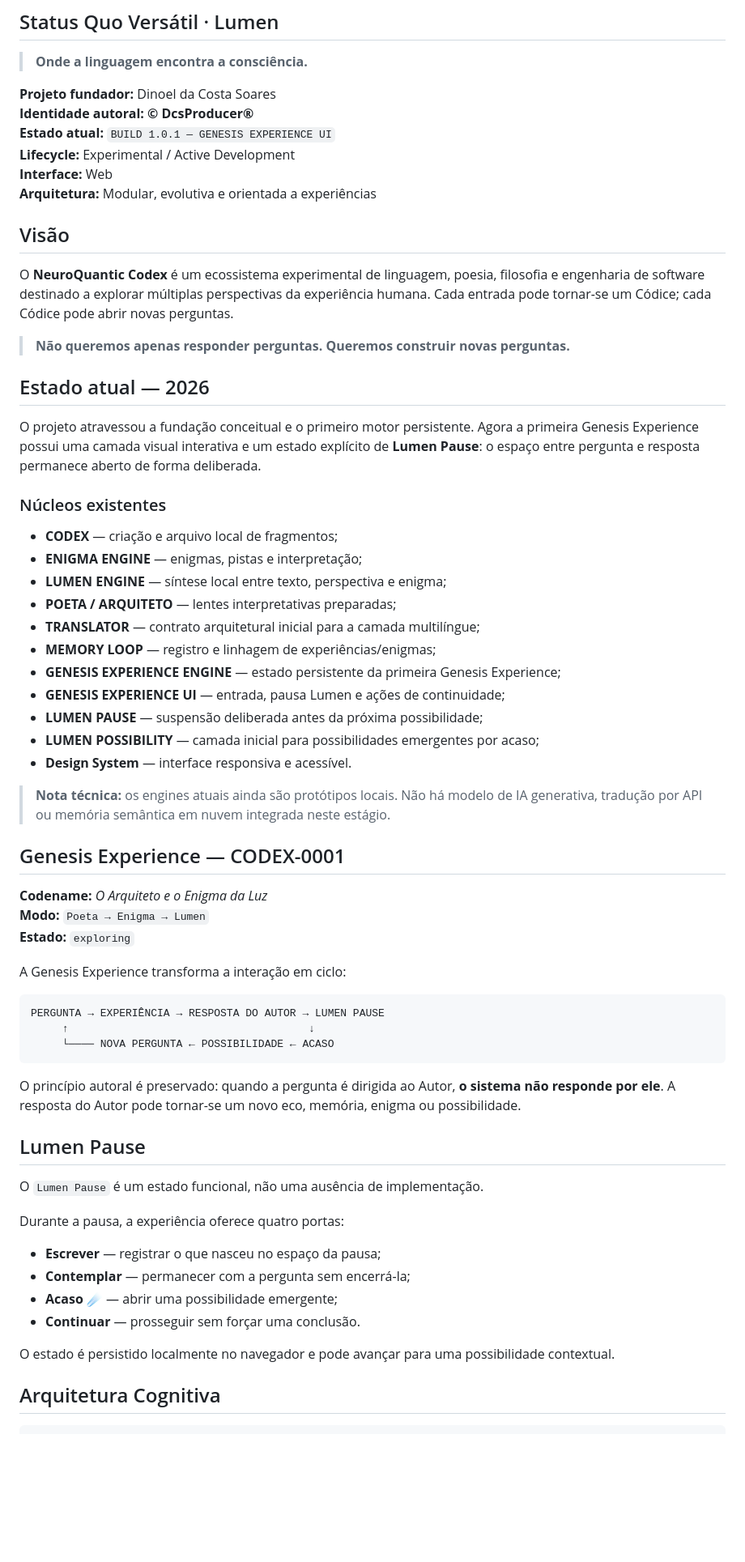
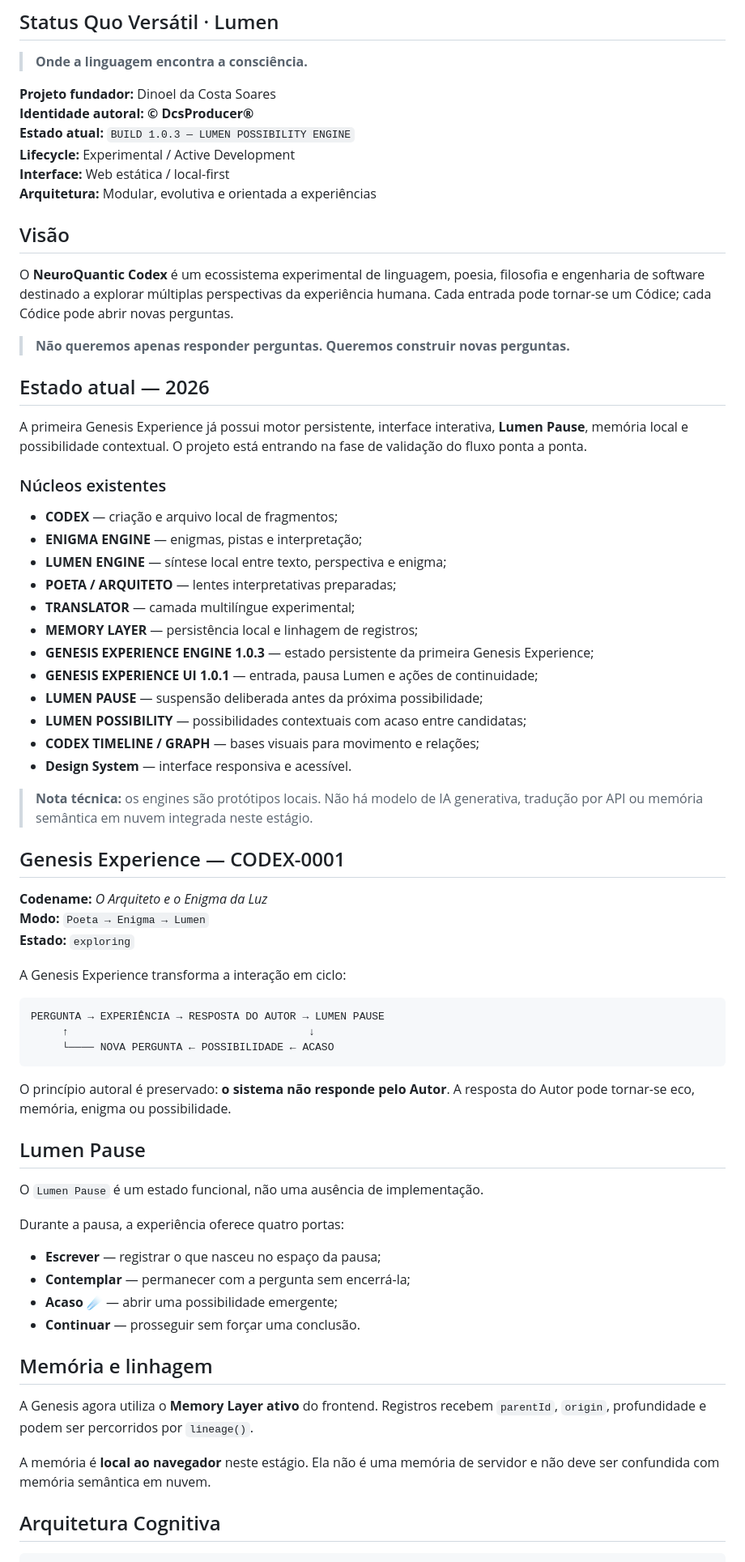
Before and after one commit to producerdcs-cpu/neuroquantic-codex, a Markdown page: README.md, the part around one of its changes. Shown at 81% size. GitHub-like rendering; blank space fills up the shorter version.

````diff
--- a/README.md
+++ b/README.md
@@ -5,9 +5,9 @@
 
 **Projeto fundador:** Dinoel da Costa Soares
 **Identidade autoral:** **© DcsProducer®**
-**Estado atual:** `BUILD 1.0.1 — GENESIS EXPERIENCE UI`
+**Estado atual:** `BUILD 1.0.3 — LUMEN POSSIBILITY ENGINE`
 **Lifecycle:** Experimental / Active Development
-**Interface:** Web
+**Interface:** Web estática / local-first
 **Arquitetura:** Modular, evolutiva e orientada a experiências
 
 ## Visão
@@ -16,22 +16,23 @@ O **NeuroQuantic Codex** é um ecossistema experimental de linguagem, poesia, fi
 > **Não queremos apenas responder perguntas. Queremos construir novas perguntas.**
 
 ## Estado atual — 2026
-O projeto atravessou a fundação conceitual e o primeiro motor persistente. Agora a primeira Genesis Experience possui uma camada visual interativa e um estado explícito de **Lumen Pause**: o espaço entre pergunta e resposta permanece aberto de forma deliberada.
+A primeira Genesis Experience já possui motor persistente, interface interativa, **Lumen Pause**, memória local e possibilidade contextual. O projeto está entrando na fase de validação do fluxo ponta a ponta.
 
 ### Núcleos existentes
 - **CODEX** — criação e arquivo local de fragmentos;
 - **ENIGMA ENGINE** — enigmas, pistas e interpretação;
 - **LUMEN ENGINE** — síntese local entre texto, perspectiva e enigma;
 - **POETA / ARQUITETO** — lentes interpretativas preparadas;
-- **TRANSLATOR** — contrato arquitetural inicial para a camada multilíngue;
-- **MEMORY LOOP** — registro e linhagem de experiências/enigmas;
-- **GENESIS EXPERIENCE ENGINE** — estado persistente da primeira Genesis Experience;
-- **GENESIS EXPERIENCE UI** — entrada, pausa Lumen e ações de continuidade;
+- **TRANSLATOR** — camada multilíngue experimental;
+- **MEMORY LAYER** — persistência local e linhagem de registros;
+- **GENESIS EXPERIENCE ENGINE 1.0.3** — estado persistente da primeira Genesis Experience;
+- **GENESIS EXPERIENCE UI 1.0.1** — entrada, pausa Lumen e ações de continuidade;
 - **LUMEN PAUSE** — suspensão deliberada antes da próxima possibilidade;
-- **LUMEN POSSIBILITY** — camada inicial para possibilidades emergentes por acaso;
+- **LUMEN POSSIBILITY** — possibilidades contextuais com acaso entre candidatas;
+- **CODEX TIMELINE / GRAPH** — bases visuais para movimento e relações;
 - **Design System** — interface responsiva e acessível.
 
-> **Nota técnica:** os engines atuais ainda são protótipos locais. Não há modelo de IA generativa, tradução por API ou memória semântica em nuvem integrada neste estágio.
+> **Nota técnica:** os engines são protótipos locais. Não há modelo de IA generativa, tradução por API ou memória semântica em nuvem integrada neste estágio.
 
 ## Genesis Experience — CODEX-0001
 **Codename:** *O Arquiteto e o Enigma da Luz*
@@ -46,7 +47,7 @@ PERGUNTA → EXPERIÊNCIA → RESPOSTA DO AUTOR → LUMEN PAUSE
      └──── NOVA PERGUNTA ← POSSIBILIDADE ← ACASO
 ```
 
-O princípio autoral é preservado: quando a pergunta é dirigida ao Autor, **o sistema não responde por ele**. A resposta do Autor pode tornar-se um novo eco, memória, enigma ou possibilidade.
+O princípio autoral é preservado: **o sistema não responde pelo Autor**. A resposta do Autor pode tornar-se eco, memória, enigma ou possibilidade.
 
 ## Lumen Pause
 O `Lumen Pause` é um estado funcional, não uma ausência de implementação.
@@ -58,7 +59,10 @@ Durante a pausa, a experiência oferece quatro portas:
 - **Acaso ☄️** — abrir uma possibilidade emergente;
 - **Continuar** — prosseguir sem forçar uma conclusão.
 
-O estado é persistido localmente no navegador e pode avançar para uma possibilidade contextual.
+## Memória e linhagem
+A Genesis agora utiliza o **Memory Layer ativo** do frontend. Registros recebem `parentId`, `origin`, profundidade e podem ser percorridos por `lineage()`.
+
+A memória é **local ao navegador** neste estágio. Ela não é uma memória de servidor e não deve ser confundida com memória semântica em nuvem.
 
 ## Arquitetura Cognitiva
 ```text
````
Also changed, not shown: other parts of README.md (+29 -27 lines).
